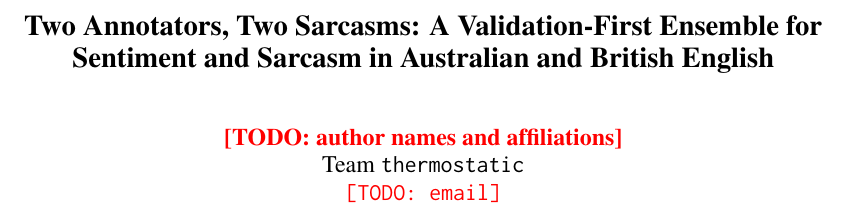
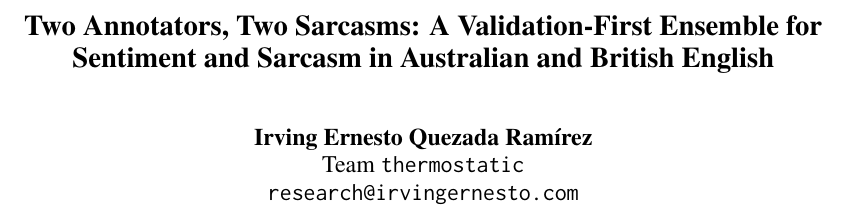
Before and after one commit to Sekinal/alta2026-stargazers, a LaTeX paper (paper/main.tex): part of page 1 of 5, cut so that both start at the same text. Compiled offline with pdfLaTeX.

Commit message:
Paper: author

```diff
--- a/paper/main.tex
+++ b/paper/main.tex
@@ -15,9 +15,9 @@
 
 \title{Two Annotators, Two Sarcasms: A Validation-First Ensemble for Sentiment and Sarcasm in Australian and British English}
 
-\author{\todo{author names and affiliations} \\
+\author{Irving Ernesto Quezada Ram\'{i}rez \\
   Team \texttt{thermostatic} \\
-  \texttt{\todo{email}}}
+  \texttt{research@irvingernesto.com}}
 
 \begin{document}
 \maketitle
```
